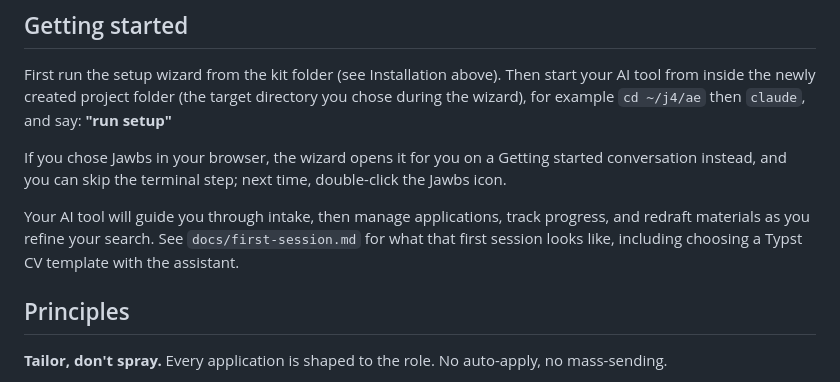
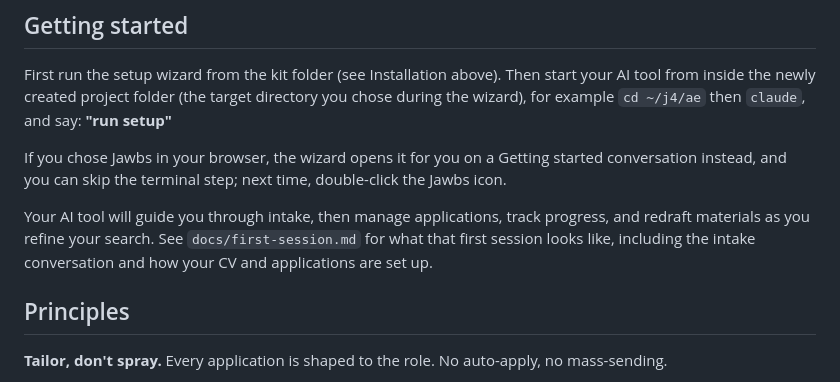
Before and after one commit to spacetimejam/j4, a Markdown page: README.md, the part around the change. Drawn GitHub-style.

```diff
--- a/README.md
+++ b/README.md
@@ -53,7 +53,7 @@ First run the setup wizard from the kit folder (see Installation above). Then st
 
 If you chose Jawbs in your browser, the wizard opens it for you on a Getting started conversation instead, and you can skip the terminal step; next time, double-click the Jawbs icon.
 
-Your AI tool will guide you through intake, then manage applications, track progress, and redraft materials as you refine your search. See `docs/first-session.md` for what that first session looks like, including choosing a Typst CV template with the assistant.
+Your AI tool will guide you through intake, then manage applications, track progress, and redraft materials as you refine your search. See `docs/first-session.md` for what that first session looks like, including the intake conversation and how your CV and applications are set up.
 
 ## Principles
 
```
Also changed, not shown: CLAUDE.md (+1 -1 lines), docs/portal.md (+6 -3 lines).
